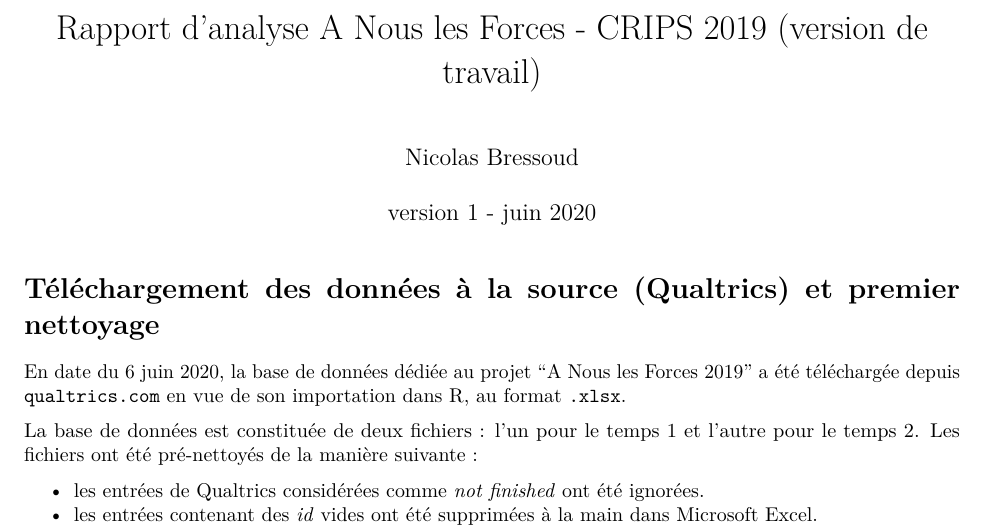
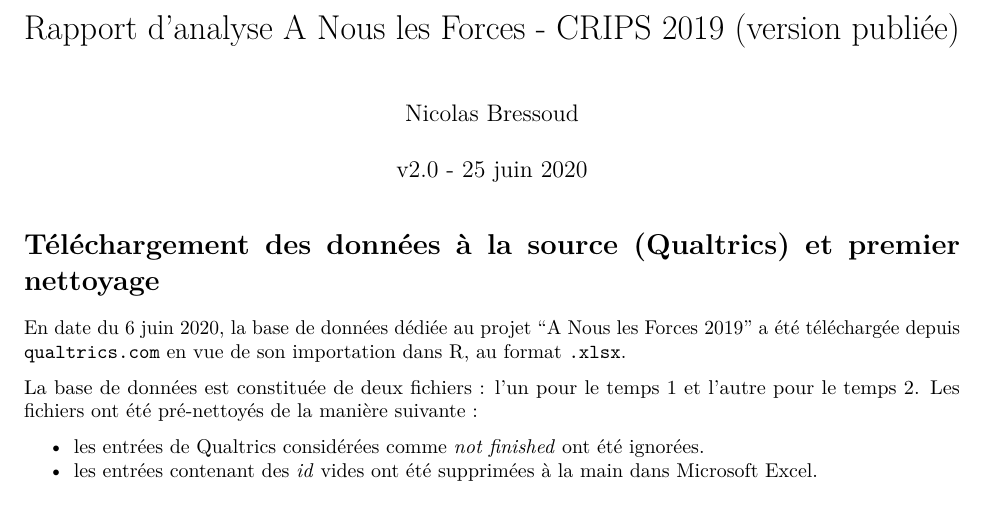
Before and after one commit to bresnico/r-projects, an R Markdown document (crips2019_lv/crips2019_lv_rapport.Rmd): part of page 1 of 4, cut so that both start at the same text. Rendered offline with R 4.5, knitr and Pandoc, then LaTeX, with nearby package versions; code that draws random numbers runs with fixed seeds of ours.

Commit message:
install latex

```diff
--- a/crips2019_lv/crips2019_lv_rapport.Rmd
+++ b/crips2019_lv/crips2019_lv_rapport.Rmd
@@ -1,7 +1,7 @@
 ---
-title: "Rapport d'analyse A Nous les Forces - CRIPS 2019 \n (version de travail)"
+title: "Rapport d'analyse A Nous les Forces - CRIPS 2019 (version publiée)"
 author: "Nicolas Bressoud"
-date: "version 1 - juin 2020"
+date: "v2.0 - 25 juin 2020"
 output: pdf_document
 ---
 
```
Also changed, not shown: crips2019_lv/crips2019_lv_rapport.pdf.
